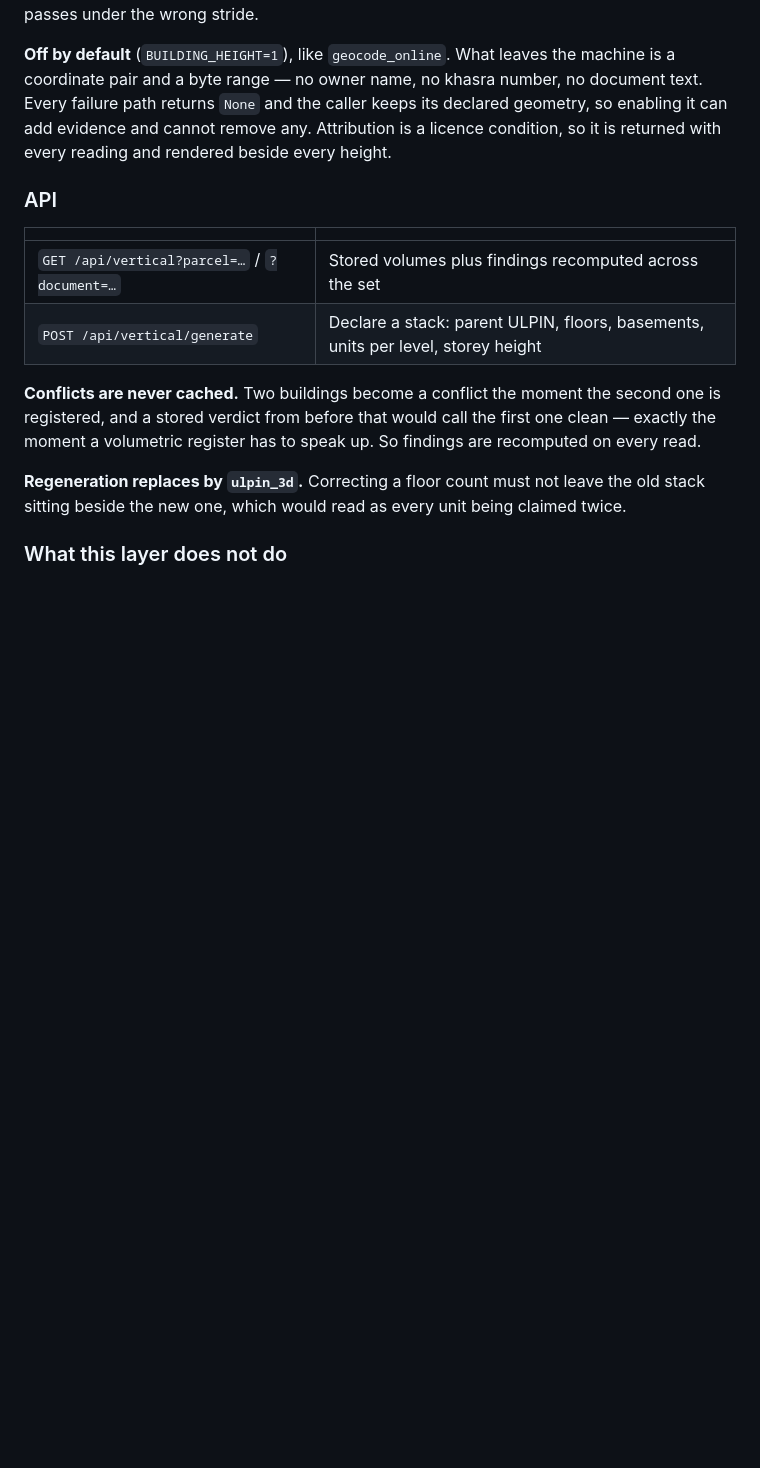
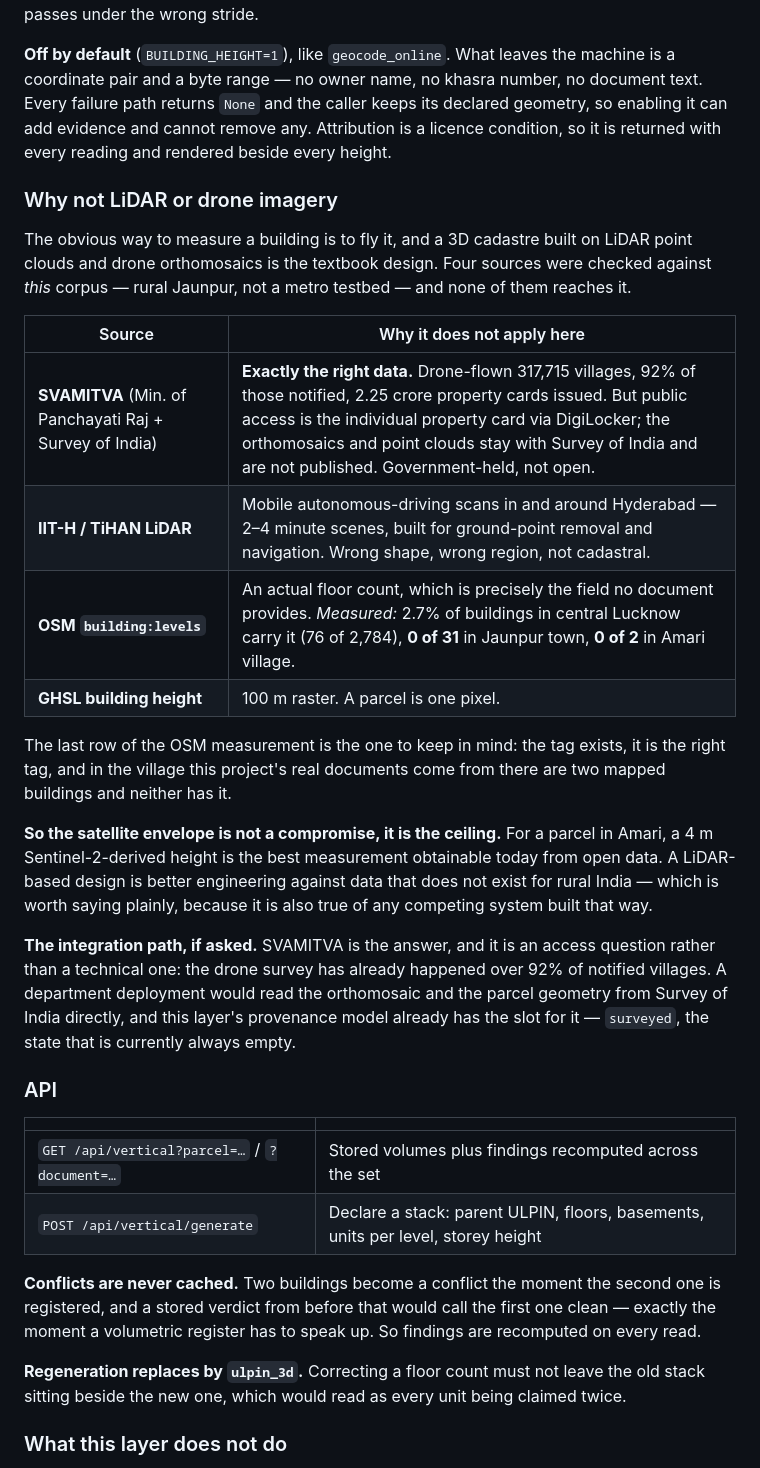
Before and after one commit to luckypant10307-coder/SIH26018_LandRecordDigitization, a Markdown page: ARCHITECTURE.md, the part around the change. Drawn GitHub-style; blank space fills up the shorter version.

```diff
--- a/ARCHITECTURE.md
+++ b/ARCHITECTURE.md
@@ -518,6 +518,37 @@ keeps its declared geometry, so enabling it can add evidence and cannot remove
 any. Attribution is a licence condition, so it is returned with every reading
 and rendered beside every height.
 
+### Why not LiDAR or drone imagery
+
+The obvious way to measure a building is to fly it, and a 3D cadastre built on
+LiDAR point clouds and drone orthomosaics is the textbook design. Four sources
+were checked against *this* corpus — rural Jaunpur, not a metro testbed — and
+none of them reaches it.
+
+| Source | Why it does not apply here |
+| --- | --- |
+| **SVAMITVA** (Min. of Panchayati Raj + Survey of India) | **Exactly the right data.** Drone-flown 317,715 villages, 92% of those notified, 2.25 crore property cards issued. But public access is the individual property card via DigiLocker; the orthomosaics and point clouds stay with Survey of India and are not published. Government-held, not open. |
+| **IIT-H / TiHAN LiDAR** | Mobile autonomous-driving scans in and around Hyderabad — 2–4 minute scenes, built for ground-point removal and navigation. Wrong shape, wrong region, not cadastral. |
+| **OSM `building:levels`** | An actual floor count, which is precisely the field no document provides. *Measured:* 2.7% of buildings in central Lucknow carry it (76 of 2,784), **0 of 31** in Jaunpur town, **0 of 2** in Amari village. |
+| **GHSL building height** | 100 m raster. A parcel is one pixel. |
+
+The last row of the OSM measurement is the one to keep in mind: the tag exists,
+it is the right tag, and in the village this project's real documents come from
+there are two mapped buildings and neither has it.
+
+**So the satellite envelope is not a compromise, it is the ceiling.** For a
+parcel in Amari, a 4 m Sentinel-2-derived height is the best measurement
+obtainable today from open data. A LiDAR-based design is better engineering
+against data that does not exist for rural India — which is worth saying
+plainly, because it is also true of any competing system built that way.
+
+**The integration path, if asked.** SVAMITVA is the answer, and it is an access
+question rather than a technical one: the drone survey has already happened
+over 92% of notified villages. A department deployment would read the
+orthomosaic and the parcel geometry from Survey of India directly, and this
+layer's provenance model already has the slot for it — `surveyed`, the state
+that is currently always empty.
+
 ### API
 
 | | |
```
Also changed, not shown: docs/PRESENTATION.md (+21 -0 lines).
